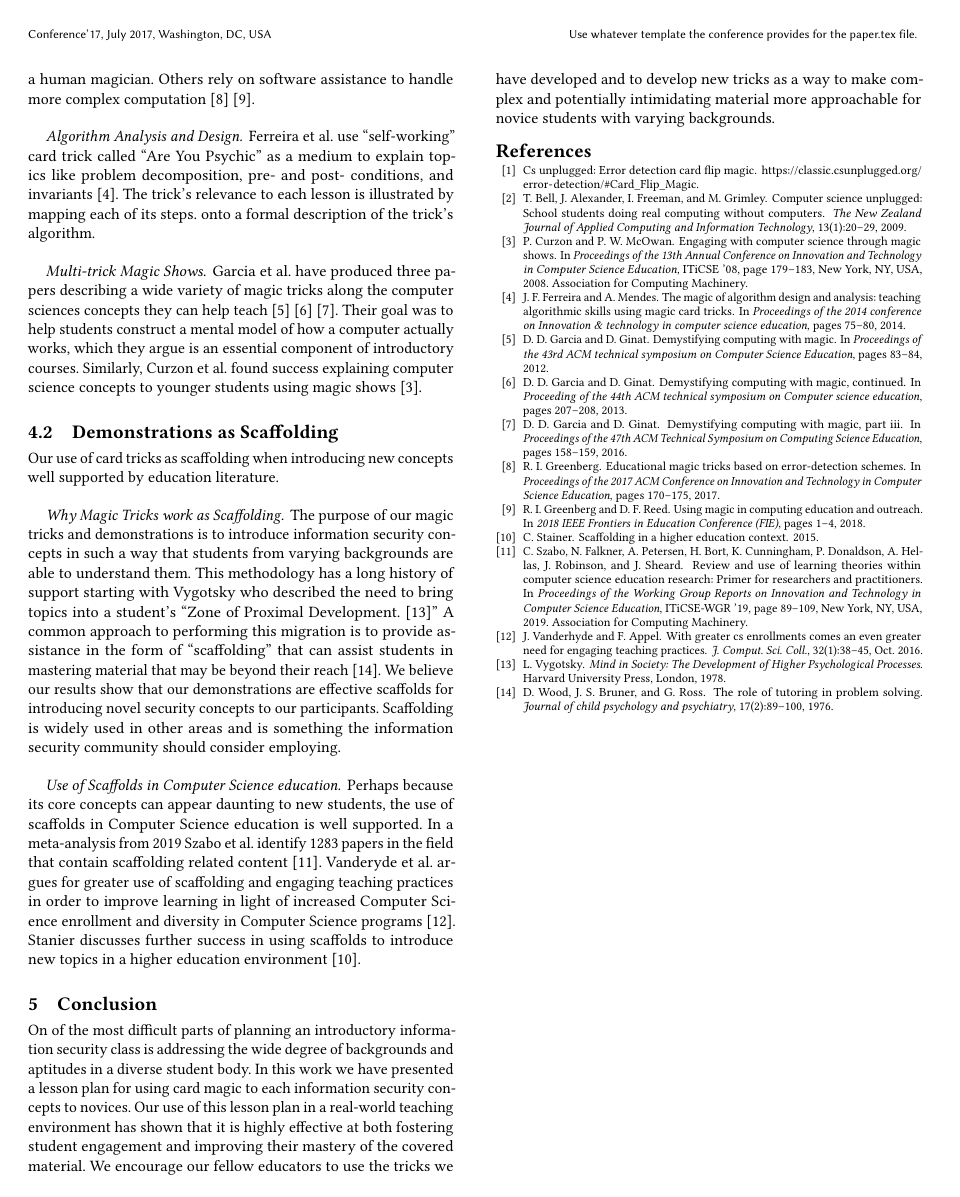
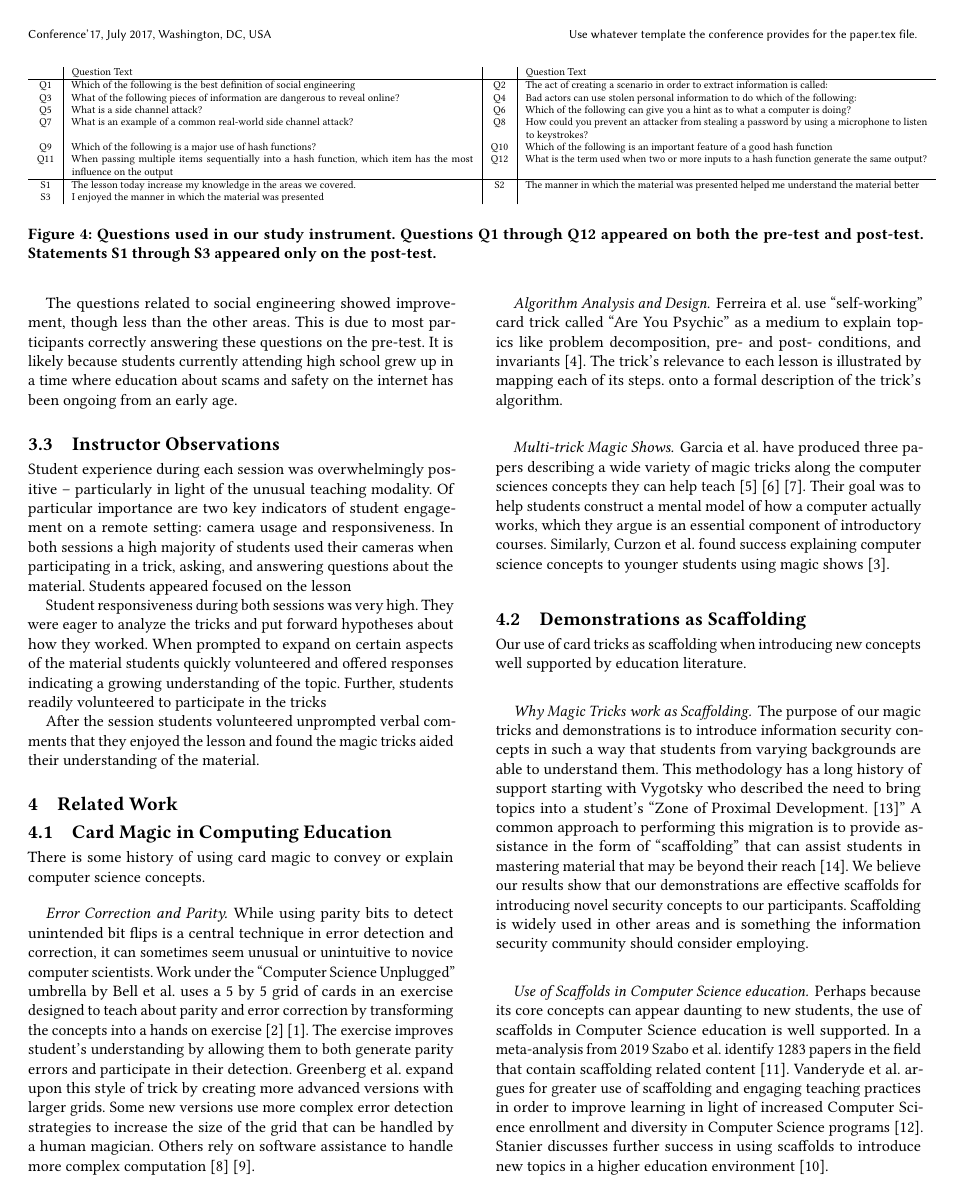
Before and after one commit to pkmoore/magicpaper, a LaTeX paper (paper.tex, which reads evaluation.tex): page 6 of 6 before the commit and page 6 of 7 after it. Compiled offline with pdfLaTeX.

Commit message:
new eval text -- incomplete

```diff
--- a/evaluation.tex
+++ b/evaluation.tex
@@ -33,3 +34,21 @@ with the option to complete it after the lesson during their own time.
 BBB students completed our formative and summative assessments and CCC
 completed both of these components in addition to our survey statements.
 
+\begin{figure*}[htb!]
+  \scriptsize
+  \begin{tabular}{c | p{8cm} | c | p{8cm}}
+   & Question Text  &     & Question Text\\
+\hline
+Q1 & Which of the following is the best definition of social engineering  & Q2  & The act of creating a scenario in order to extract information is called:   \\
+Q3 & What of the following pieces of information are dangerous to reveal online?  & Q4  & Bad actors can use stolen personal information to do which of the following: \\
+Q5 & What is a side channel attack?  & Q6  & Which of the following can give you a hint as to what a computer is doing?   \\
+Q7 & What is an example of a common real-world side channel attack?  & Q8  & How could you prevent an attacker from stealing a password by using a microphone to listen to keystrokes?\\
+Q9 & Which of the following is a major use of hash functions? & Q10 & Which of the following is an important feature of a good hash function  \\
+Q11 & When passing multiple items sequentially into a hash function, which item has the most influence on the output & Q12 & What is the term used when two or more inputs to a hash function generate the same output? \\
+\hline
+S1 & The lesson today increase my knowledge in the areas we covered. & S2  & The manner in which the material was presented helped me understand the material better\\
+S3 & I enjoyed the manner in which the material was presented &     &              \\
+\end{tabular}
+\caption{Questions used in our study instrument.  Questions Q1 through Q12
+    appeared on both the pre-test and post-test.  Statements S1 through S3
+    appeared only on the post-test.}
@@ -38,56 +75,28 @@ completed both of these components in addition to our survey statements.
+The questions related to social engineering showed improvement, though less
+than the other areas.  This is due to most participants correctly answering
+these questions on the pre-test.  It is likely because students currently
+attending high school grew up in a time where education about scams and
+safety on the internet has been ongoing from an early age.
 
 
+\subsection{Instructor Observations}
 
+Student experience during each session was overwhelmingly positive --
+particularly in light of the unusual teaching modality.
+Of particular importance are two key indicators
+of student engagement on a remote setting: camera usage and
+responsiveness.  In both sessions a high majority of students used their
+cameras when participating in a trick, asking, and answering questions
+about the material.  Students appeared focused on the lesson
 
-%\begin{figure}[H]
-%  \begin{tabular}{c | c | c | c}
-%    & Question Text  &     & Question Text\\
-%    \hline
-%    Q1 & Question 1  & Q2  & Question 2   \\
-%    Q3 & Question 3  & Q4  & Question 4   \\
-%    Q3 & Question 5  & Q6  & Question 6   \\
-%    Q1 & Question 7  & Q8  & Question 8   \\
-%    Q1 & Question 9  & Q10 & Question 10  \\
-%    Q1 & Question 11 & Q12 & Question 12  \\
-%    \hline
-%    S1 & Statement 1 & S1  & Statement 2  \\
-%    S1 & Statement 3 &     &              \\
-%  \end{tabular}
-%  \caption{Study Instrument}
-%  \label{fig:assessment}
-%\end{figure}
-%
-%\begin{figure}[H]
-%  \caption{ }
-%\end{figure}
+Student responsiveness during both sessions was very high.
+They were eager to analyze the
+tricks and put forward hypotheses about how they worked.
+When prompted to
+expand on certain aspects of the material students quickly volunteered and
+offered responses indicating a growing understanding of the topic.
+Further, students readily volunteered to participate in the tricks
 
-
-%The PAS helped me understand where the memory for local, global, and static
-%variables is allocated.
-%
-%The PAS helped me to see how a buffer overflow can change the values of
-%variables adjacent to the buffer that was overflowed
-%
-%I understand process execution better after using the PAS
-%
-%I was able to identify concepts I did not understand after using the
-%software
-%
-%The PAS window enhanced the course of the area of program execution
-%
-%The text of the PAS window was easy to read
-%
-%It was easy to identify one stack frame from another
-%
-%It was easy to identify the contents of each stack frame
-%
-%It was easy to identify the address and value of variables in the data
-%section
-%
-%How long did it take to understand the process address spaces and variables
-%using the software
-%
-%
-%variables variables times did you use the software
-%
-%how long did you use the software in total
+After the session students volunteered unprompted verbal comments that they enjoyed the
+lesson and found the magic tricks aided their understanding of the
+material.
```
Also changed, not shown: evaluation.tex (19 more changed lines).
